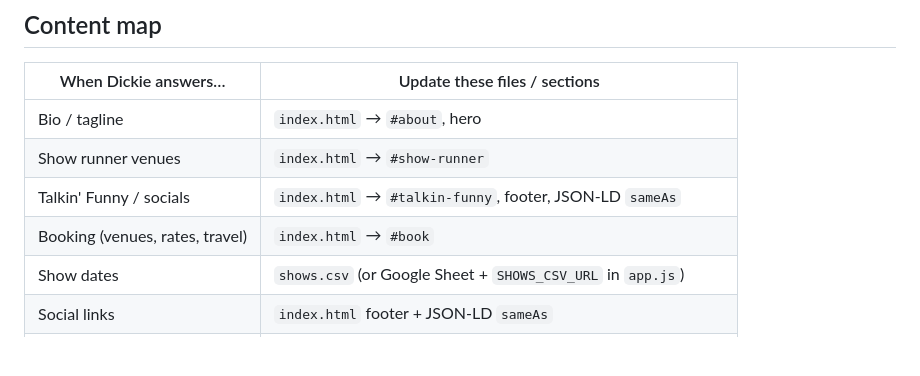
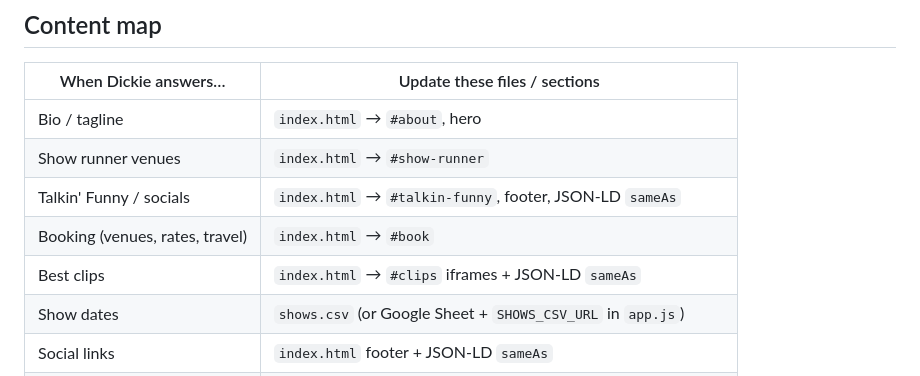
Before and after one commit to hackmods/dickie-lakeshore, a Markdown page: docs/DICKIE-JOURNAL.md, the part around the change. GitHub-like rendering; blank space fills up the shorter version.

Commit message:
Restore clips row in journal content map.
Co-authored-by: Cursor <cursoragent@cursor.com>

```diff
--- a/docs/DICKIE-JOURNAL.md
+++ b/docs/DICKIE-JOURNAL.md
@@ -150,6 +150,7 @@ Add a new entry after each conversation or site decision.
 | Show runner venues | `index.html` → `#show-runner` |
 | Talkin' Funny / socials | `index.html` → `#talkin-funny`, footer, JSON-LD `sameAs` |
 | Booking (venues, rates, travel) | `index.html` → `#book` |
+| Best clips | `index.html` → `#clips` iframes + JSON-LD `sameAs` |
 | Show dates | `shows.csv` (or Google Sheet + `SHOWS_CSV_URL` in `app.js`) |
 | Social links | `index.html` footer + JSON-LD `sameAs` |
 | New photos | `img/hero.jpg`, `img/press/…`, `docs/CREDITS.md` |
```
